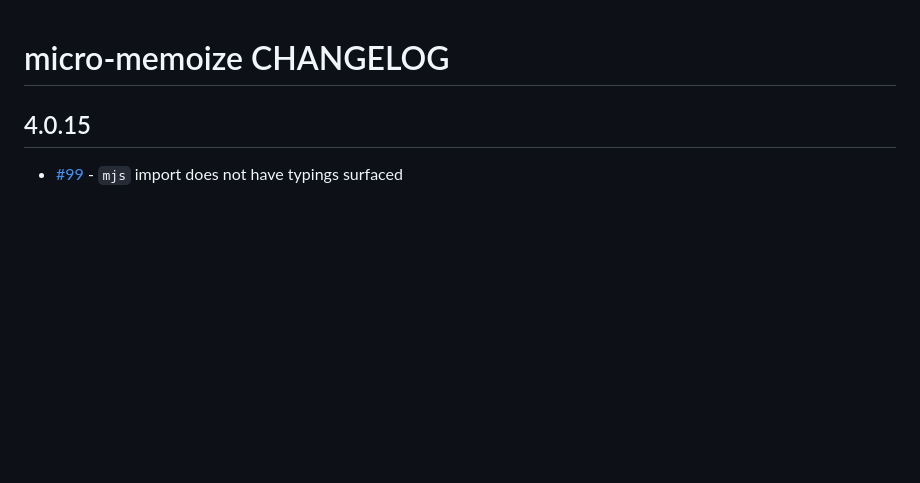
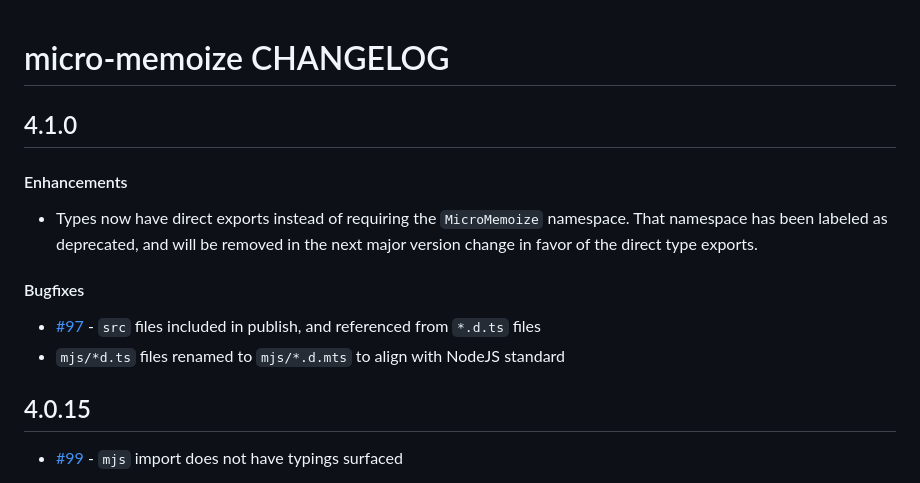
Before and after one commit to planttheidea/micro-memoize, a Markdown page: CHANGELOG.md, the part around the change. GitHub-like rendering; blank space fills up the shorter version.

Commit message:
update CHANGELOG

```diff
--- a/CHANGELOG.md
+++ b/CHANGELOG.md
@@ -1,4 +1,15 @@
 # micro-memoize CHANGELOG
+
+## 4.1.0
+
+#### Enhancements
+
+- Types now have direct exports instead of requiring the `MicroMemoize` namespace. That namespace has been labeled as deprecated, and will be removed in the next major version change in favor of the direct type exports.
+
+#### Bugfixes
+
+- [#97](https://github.com/planttheidea/micro-memoize/issues/97) - `src` files included in publish, and referenced from `*.d.ts` files
+- `mjs/*d.ts` files renamed to `mjs/*.d.mts` to align with NodeJS standard
 
 ## 4.0.15
 
```
